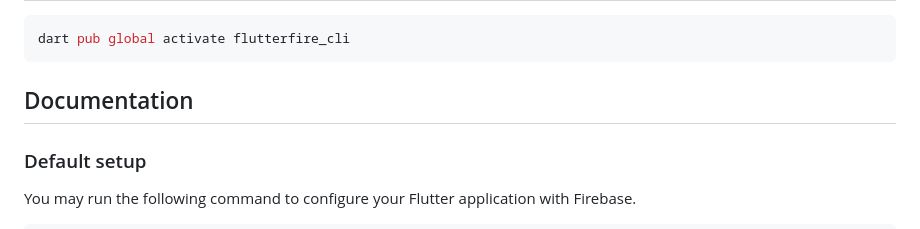
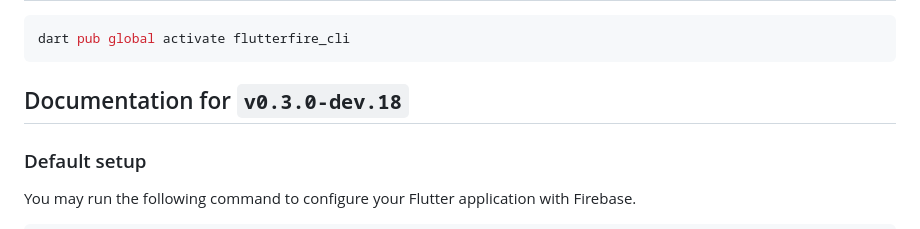
Before and after one commit to invertase/flutterfire_cli, a Markdown page: README.md, the part around the change. Rendered like a GitHub page.

Commit message:
chore: update title for docs

````diff
--- a/README.md
+++ b/README.md
@@ -37,7 +37,7 @@ flutterfire --help
 dart pub global activate flutterfire_cli
 ```
 
-## Documentation
+## Documentation for `v0.3.0-dev.18`
 
 ### Default setup
 
````
